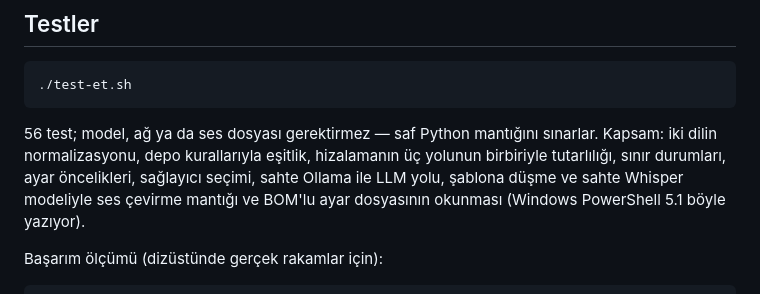
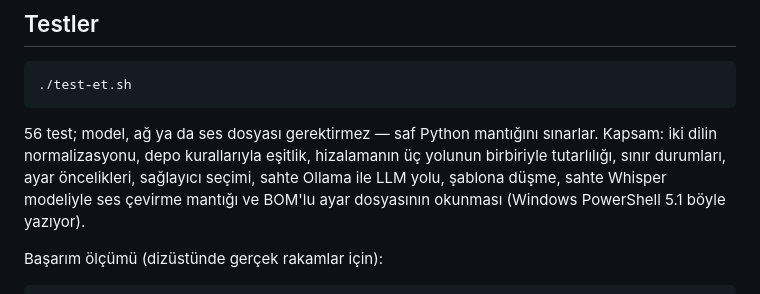
Before and after one commit to mcagil057-ui/civi-sayaci, a Markdown page: ses-metin/README.md, the part around the change. Rendered like a GitHub page.

Commit message:
README: cümledeki çift bağlacı düzelt
Co-Authored-By: Claude Opus 5 <noreply@anthropic.com>
Claude-Session: https://claude.ai/code/session_013vPxQrDdesP9Gs1SQCiftk

```diff
--- a/ses-metin/README.md
+++ b/ses-metin/README.md
@@ -256,7 +256,7 @@ alan olmalı.
 56 test; model, ağ ya da ses dosyası gerektirmez — saf Python mantığını
 sınarlar. Kapsam: iki dilin normalizasyonu, depo kurallarıyla eşitlik,
 hizalamanın üç yolunun birbiriyle tutarlılığı, sınır durumları, ayar
-öncelikleri, sağlayıcı seçimi, sahte Ollama ile LLM yolu, şablona düşme ve
+öncelikleri, sağlayıcı seçimi, sahte Ollama ile LLM yolu, şablona düşme,
 sahte Whisper modeliyle ses çevirme mantığı ve BOM'lu ayar dosyasının
 okunması (Windows PowerShell 5.1 böyle yazıyor).
 
```
